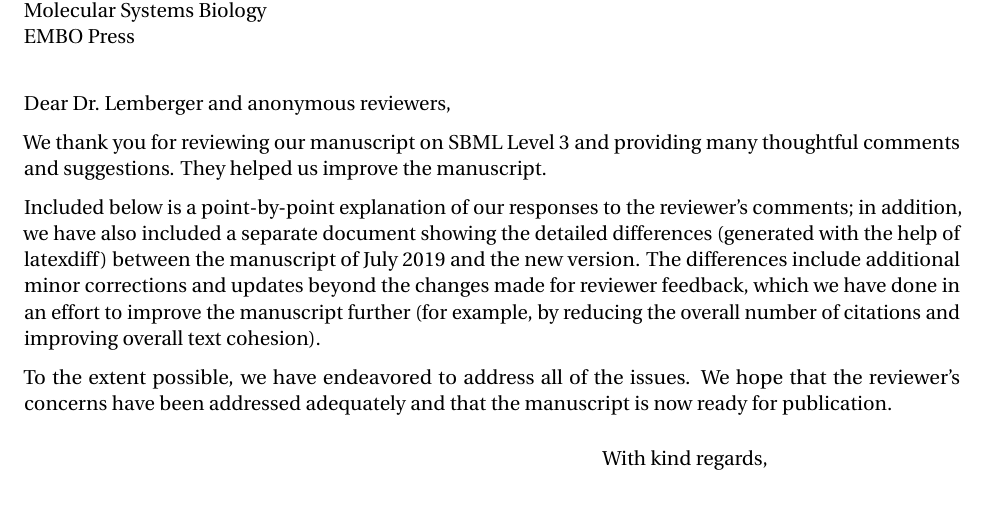
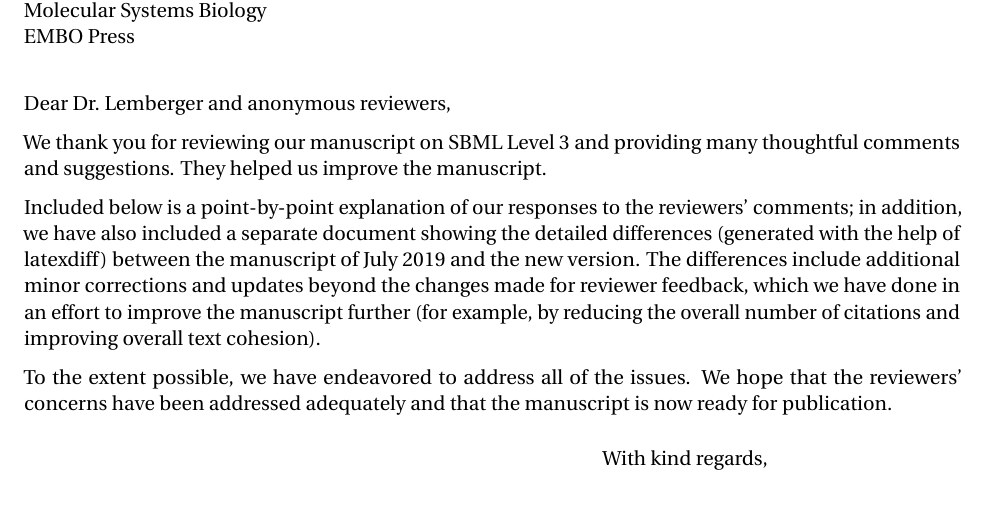
Before and after one commit to sbmlteam/sbml-level-3-paper-response-letter, a LaTeX letter (main.tex): part of page 1 of 5, cut so that both start at the same text. Compiled offline with pdfLaTeX.

Commit message:
Fix typo spotted by Karthik

```diff
--- a/main.tex
+++ b/main.tex
@@ -26,9 +26,9 @@ Dear Dr.\ Lemberger and anonymous reviewers,
 
 We thank you for reviewing our manuscript on SBML Level~3 and providing many thoughtful comments and suggestions.  They helped us improve the manuscript.
 
-Included below is a point-by-point explanation of our responses to the reviewer's comments; in addition, we have also included a separate document showing the detailed differences (generated with the help of latexdiff) between the manuscript of July 2019 and the new version.  The differences include additional minor corrections and updates beyond the changes made for reviewer feedback, which we have done in an effort to improve the manuscript further (for example, by reducing the overall number of citations and improving overall text cohesion).
+Included below is a point-by-point explanation of our responses to the reviewers' comments; in addition, we have also included a separate document showing the detailed differences (generated with the help of latexdiff) between the manuscript of July 2019 and the new version.  The differences include additional minor corrections and updates beyond the changes made for reviewer feedback, which we have done in an effort to improve the manuscript further (for example, by reducing the overall number of citations and improving overall text cohesion).
 
-To the extent possible, we have endeavored to address all of the issues.  We hope that the reviewer's concerns have been addressed adequately and that the manuscript is now ready for publication.
+To the extent possible, we have endeavored to address all of the issues.  We hope that the reviewers' concerns have been addressed adequately and that the manuscript is now ready for publication.
 
 % Ordering of signing authors is based on # of tasks assigned in the
 % Google tracker document.
```
